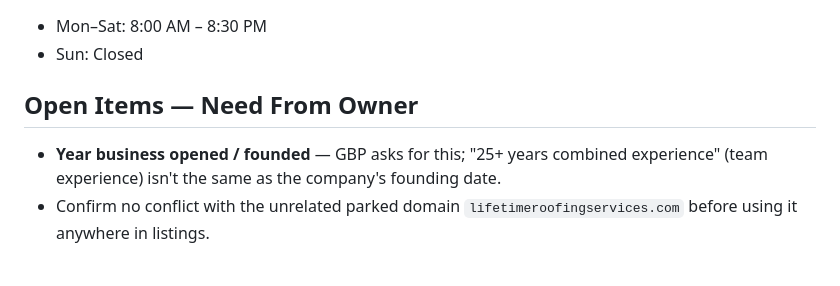
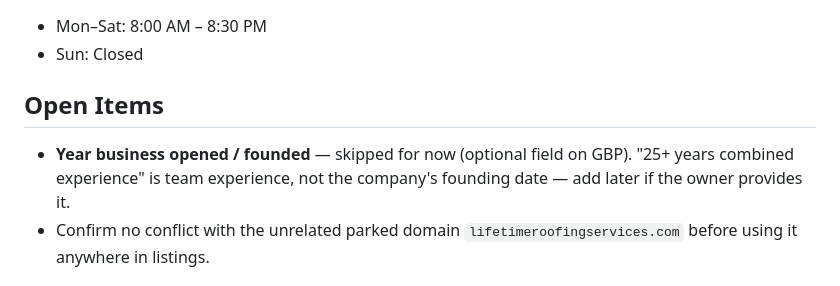
Before and after one commit to Cognameton/lifetimeroofing, a Markdown page: gbp-draft.md, the part around the change. Rendered like a GitHub page.

Commit message:
Mark founding year as skipped/optional for GBP setup

```diff
--- a/gbp-draft.md
+++ b/gbp-draft.md
@@ -48,8 +48,8 @@ Manual setup (API approval still pending for other profiles, and GBP verificatio
 - Mon–Sat: 8:00 AM – 8:30 PM
 - Sun: Closed
 
-## Open Items — Need From Owner
-- **Year business opened / founded** — GBP asks for this; "25+ years combined experience" (team experience) isn't the same as the company's founding date.
+## Open Items
+- **Year business opened / founded** — skipped for now (optional field on GBP). "25+ years combined experience" is team experience, not the company's founding date — add later if the owner provides it.
 - Confirm no conflict with the unrelated parked domain `lifetimeroofingservices.com` before using it anywhere in listings.
 
 ## Post-Setup
```
